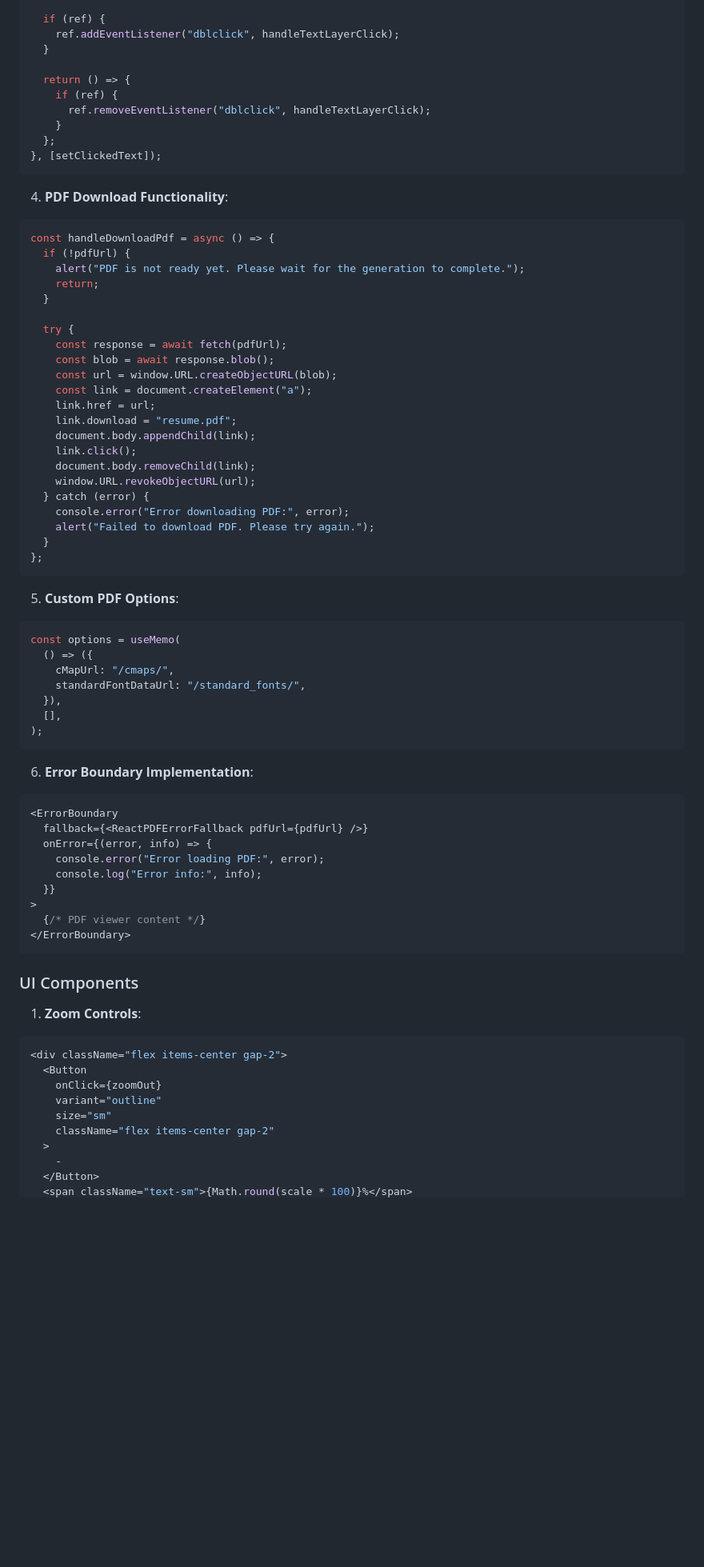
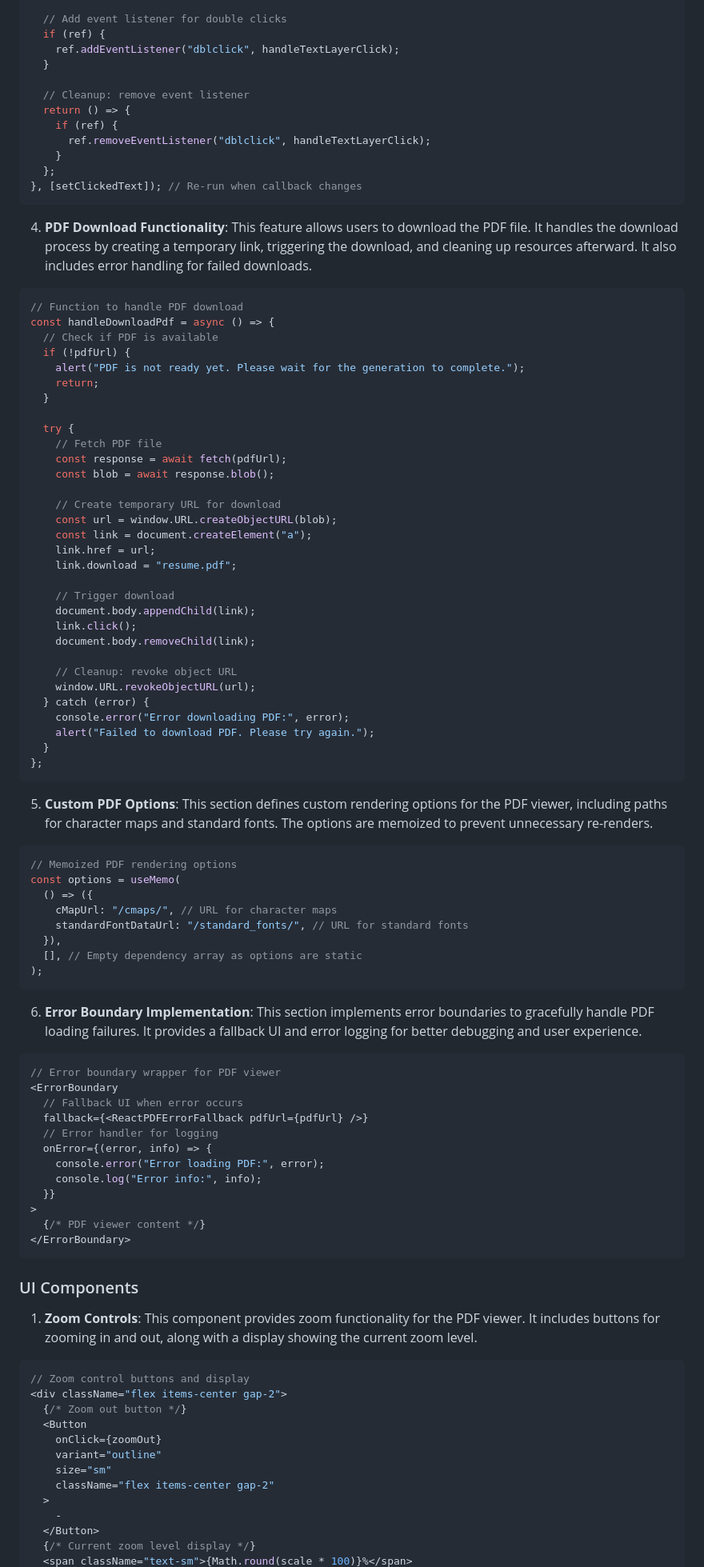
Before and after one commit to cs264sp25-homework/team-02, a Markdown page: docs/pdf-preview.md, the part around the change printed below. Shown: that part at 80% size. GitHub-like rendering; blank space fills up the shorter version.

````diff
--- a/docs/pdf-preview.md
+++ b/docs/pdf-preview.md
@@ -409,37 +426,49 @@ useEffect(() => {
   };
   const ref = viewerRef.current;
 
+  // Add event listener for double clicks
   if (ref) {
     ref.addEventListener("dblclick", handleTextLayerClick);
   }
 
+  // Cleanup: remove event listener
   return () => {
     if (ref) {
       ref.removeEventListener("dblclick", handleTextLayerClick);
     }
   };
-}, [setClickedText]);
+}, [setClickedText]); // Re-run when callback changes
 ```
 
 4. **PDF Download Functionality**:
+   This feature allows users to download the PDF file. It handles the download process by creating a temporary link, triggering the download, and cleaning up resources afterward. It also includes error handling for failed downloads.
 
 ```tsx
+// Function to handle PDF download
 const handleDownloadPdf = async () => {
+  // Check if PDF is available
   if (!pdfUrl) {
     alert("PDF is not ready yet. Please wait for the generation to complete.");
     return;
   }
 
   try {
+    // Fetch PDF file
     const response = await fetch(pdfUrl);
     const blob = await response.blob();
+
+    // Create temporary URL for download
     const url = window.URL.createObjectURL(blob);
     const link = document.createElement("a");
     link.href = url;
     link.download = "resume.pdf";
+
+    // Trigger download
     document.body.appendChild(link);
     link.click();
     document.body.removeChild(link);
+
+    // Cleanup: revoke object URL
     window.URL.revokeObjectURL(url);
   } catch (error) {
     console.error("Error downloading PDF:", error);
@@ -449,22 +478,28 @@ const handleDownloadPdf = async () => {
 ```
 
 5. **Custom PDF Options**:
+   This section defines custom rendering options for the PDF viewer, including paths for character maps and standard fonts. The options are memoized to prevent unnecessary re-renders.
 
 ```tsx
+// Memoized PDF rendering options
 const options = useMemo(
   () => ({
-    cMapUrl: "/cmaps/",
-    standardFontDataUrl: "/standard_fonts/",
+    cMapUrl: "/cmaps/", // URL for character maps
+    standardFontDataUrl: "/standard_fonts/", // URL for standard fonts
   }),
-  [],
+  [], // Empty dependency array as options are static
 );
 ```
 
 6. **Error Boundary Implementation**:
+   This section implements error boundaries to gracefully handle PDF loading failures. It provides a fallback UI and error logging for better debugging and user experience.
 
 ```tsx
+// Error boundary wrapper for PDF viewer
 <ErrorBoundary
+  // Fallback UI when error occurs
   fallback={<ReactPDFErrorFallback pdfUrl={pdfUrl} />}
+  // Error handler for logging
   onError={(error, info) => {
     console.error("Error loading PDF:", error);
     console.log("Error info:", info);
@@ -477,9 +512,12 @@ const options = useMemo(
 ### UI Components
 
 1. **Zoom Controls**:
+   This component provides zoom functionality for the PDF viewer. It includes buttons for zooming in and out, along with a display showing the current zoom level.
 
 ```tsx
+// Zoom control buttons and display
 <div className="flex items-center gap-2">
+  {/* Zoom out button */}
   <Button
     onClick={zoomOut}
     variant="outline"
@@ -488,4 +526,5 @@ const options = useMemo(
   >
     -
   </Button>
+  {/* Current zoom level display */}
   <span className="text-sm">{Math.round(scale * 100)}%</span>
````
Also changed, not shown: other parts of docs/pdf-preview.md (+30 -33 lines).
